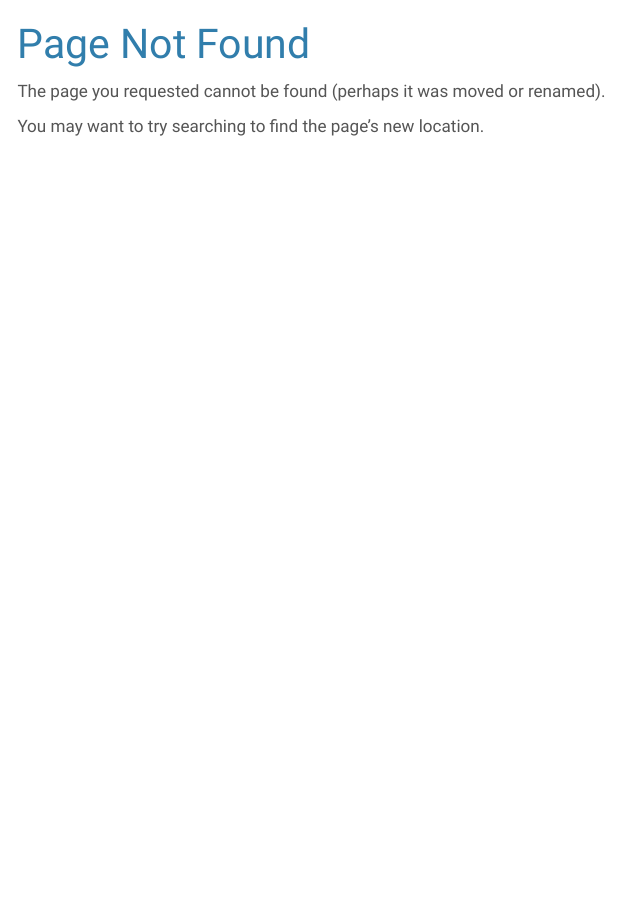
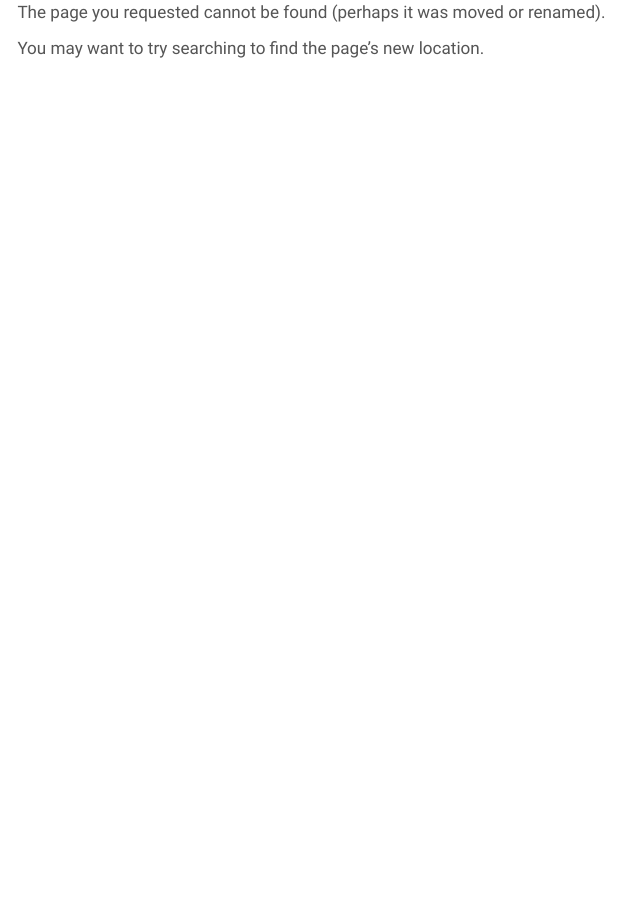
Before and after one commit to UNECE/OSS, a Quarto document (404.qmd): the page in a window 1100 px wide, from its top. Rendered offline with R 4.5, knitr and Pandoc in place of Quarto, with nearby package versions; menus at the side of the page are left out.

Commit message:
New attempt to fix 404 page issues

```diff
--- a/404.qmd
+++ b/404.qmd
@@ -1,9 +1,6 @@
 ---
-title: "Page Not Found"
+pagetitle: "Page Not Found"
 sidebar: false
-
-website:
-  site-url: "https://unece.github.io/OSS/docs/"
 ---
 
 The page you requested cannot be found (perhaps it was moved or renamed).
--- a/_quarto.yml
+++ b/_quarto.yml
@@ -6,6 +6,7 @@ page-navigation: true
 
 website:
   title: "HLG-MOS Open Source Software"
+  site-url: "https://unece.github.io/OSS/"
   navbar:
     logo: "assets/img/oss_charter_logo.png"
     left:
```
Also changed, not shown: 1 other file.
